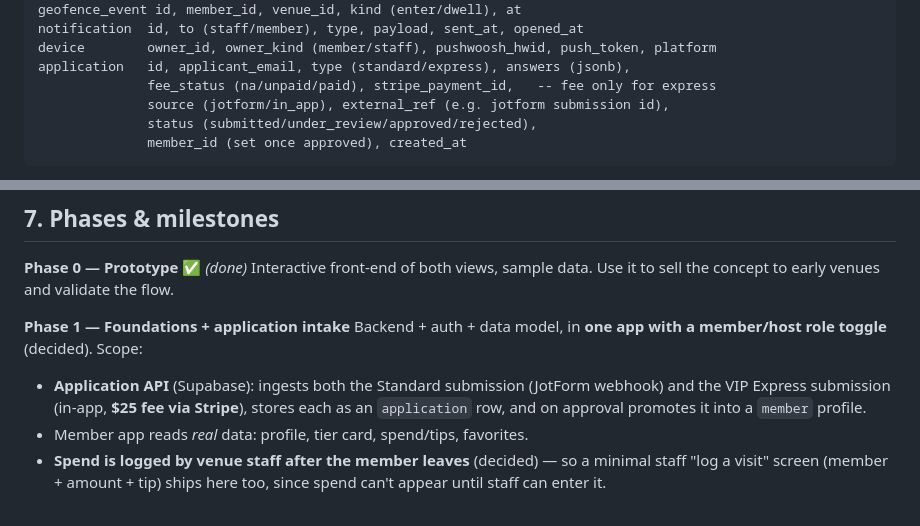
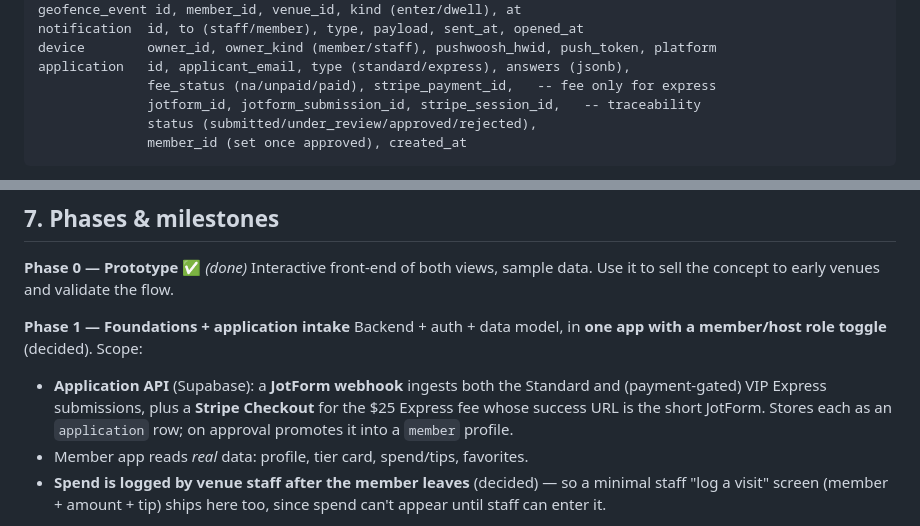
Before and after one commit to brandecho/Claude, a Markdown page: docs/BUILD-PLAN.md, 2 parts joined by grey strips. Rendered like a GitHub page.

````diff
--- a/docs/BUILD-PLAN.md
+++ b/docs/BUILD-PLAN.md
@@ -75,7 +75,7 @@ notification  id, to (staff/member), type, payload, sent_at, opened_at
 device        owner_id, owner_kind (member/staff), pushwoosh_hwid, push_token, platform
 application   id, applicant_email, type (standard/express), answers (jsonb),
               fee_status (na/unpaid/paid), stripe_payment_id,   -- fee only for express
-              source (jotform/in_app), external_ref (e.g. jotform submission id),
+              jotform_id, jotform_submission_id, stripe_session_id,   -- traceability
               status (submitted/under_review/approved/rejected),
               member_id (set once approved), created_at
 ```
@@ -201,10 +210,10 @@ early venues and validate the flow.
 **Phase 1 — Foundations + application intake**
 Backend + auth + data model, in **one app with a member/host role toggle**
 (decided). Scope:
-- **Application API** (Supabase): ingests both the Standard submission (JotForm
-  webhook) and the VIP Express submission (in-app, **$25 fee via Stripe**), stores
-  each as an `application` row, and on approval promotes it into a `member`
-  profile.
+- **Application API** (Supabase): a **JotForm webhook** ingests both the Standard
+  and (payment-gated) VIP Express submissions, plus a **Stripe Checkout** for the
+  $25 Express fee whose success URL is the short JotForm. Stores each as an
+  `application` row; on approval promotes it into a `member` profile.
 - Member app reads *real* data: profile, tier card, spend/tips, favorites.
 - **Spend is logged by venue staff after the member leaves** (decided) — so a
   minimal staff "log a visit" screen (member + amount + tip) ships here too,
````
Also changed, not shown: other parts of docs/BUILD-PLAN.md (+38 -29 lines).
